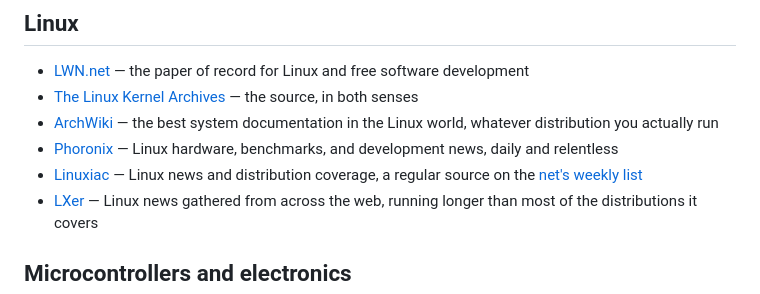
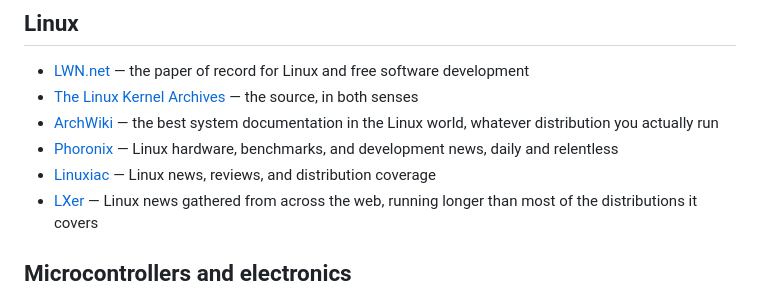
Before and after one commit to leavesofgrass/kd7swh.com, a Markdown page: content/links/index.md, the part around the change. GitHub-like rendering.

Commit message:
Links: plain description for Linuxiac
All of these sites feed the net's list — singling one out was arbitrary,
and the back-link adds nothing on a site where the connection is already
clear.

Co-Authored-By: Claude Fable 5 <noreply@anthropic.com>

```diff
--- a/content/links/index.md
+++ b/content/links/index.md
@@ -35,8 +35,8 @@ rather than everything I've ever read. (Distinct from the
   in the Linux world, whatever distribution you actually run
 - [Phoronix](https://www.phoronix.com/) — Linux hardware, benchmarks, and
   development news, daily and relentless
-- [Linuxiac](https://linuxiac.com/) — Linux news and distribution coverage,
-  a regular source on the [net's weekly list](/lun/)
+- [Linuxiac](https://linuxiac.com/) — Linux news, reviews, and
+  distribution coverage
 - [LXer](https://lxer.com/) — Linux news gathered from across the web,
   running longer than most of the distributions it covers
 
```
